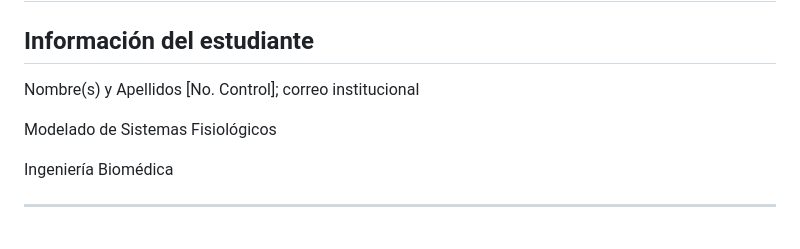
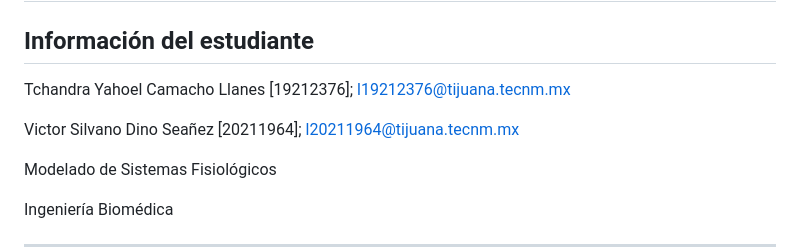
Before and after one commit to Camacho19212376/MSFProyecto, a Markdown page: README_Modelo_Renal_RLC.md, the part around the change. Rendered like a GitHub page; blank space fills up the shorter version.

Commit message:
Add student information to README

```diff
--- a/README_Modelo_Renal_RLC.md
+++ b/README_Modelo_Renal_RLC.md
@@ -4,7 +4,9 @@
 
 ## Información del estudiante
 
-Nombre(s) y Apellidos [No. Control]; correo institucional
+Tchandra Yahoel Camacho Llanes [19212376]; l19212376@tijuana.tecnm.mx
+
+Victor Silvano Dino Seañez [20211964]; l20211964@tijuana.tecnm.mx
 
 Modelado de Sistemas Fisiológicos
 
```
